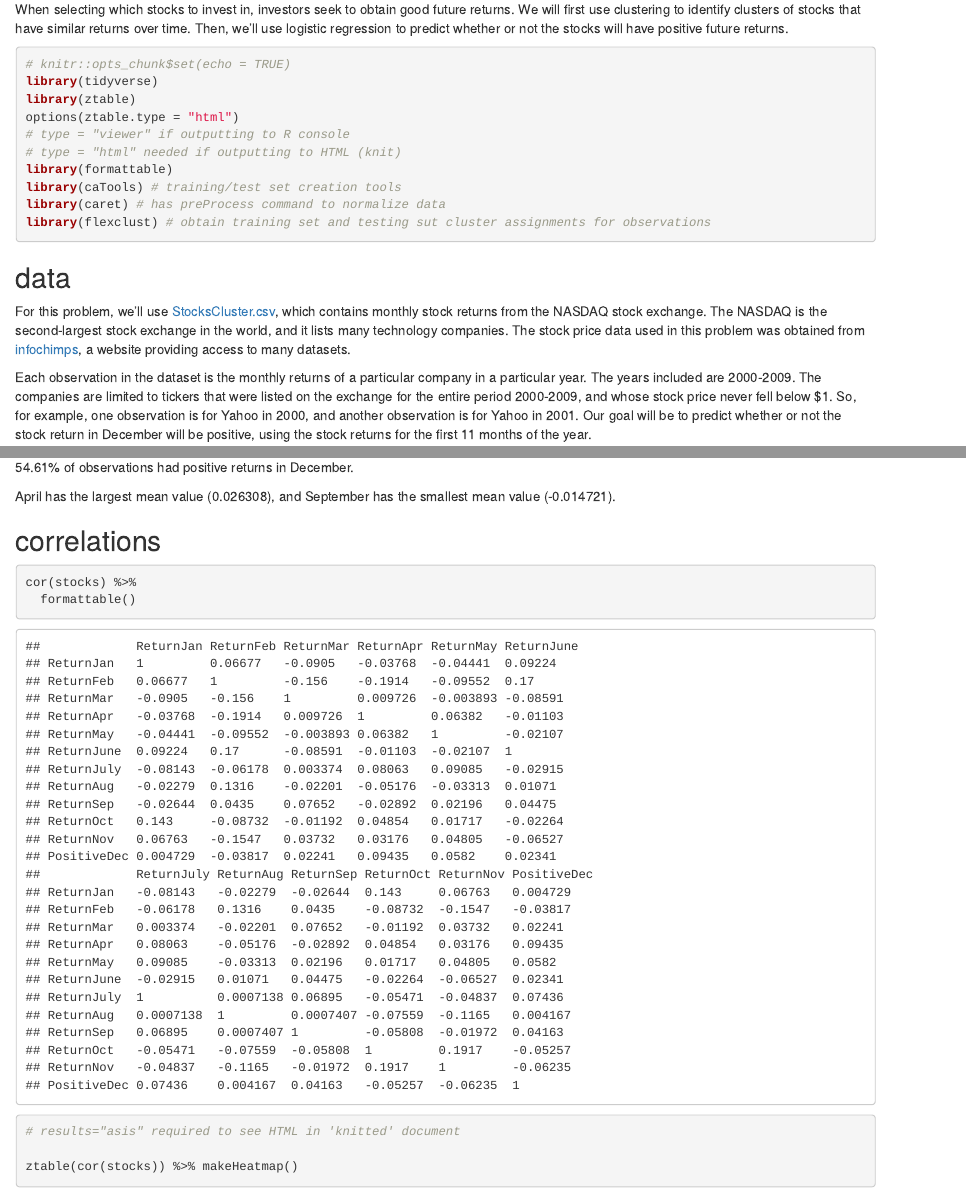
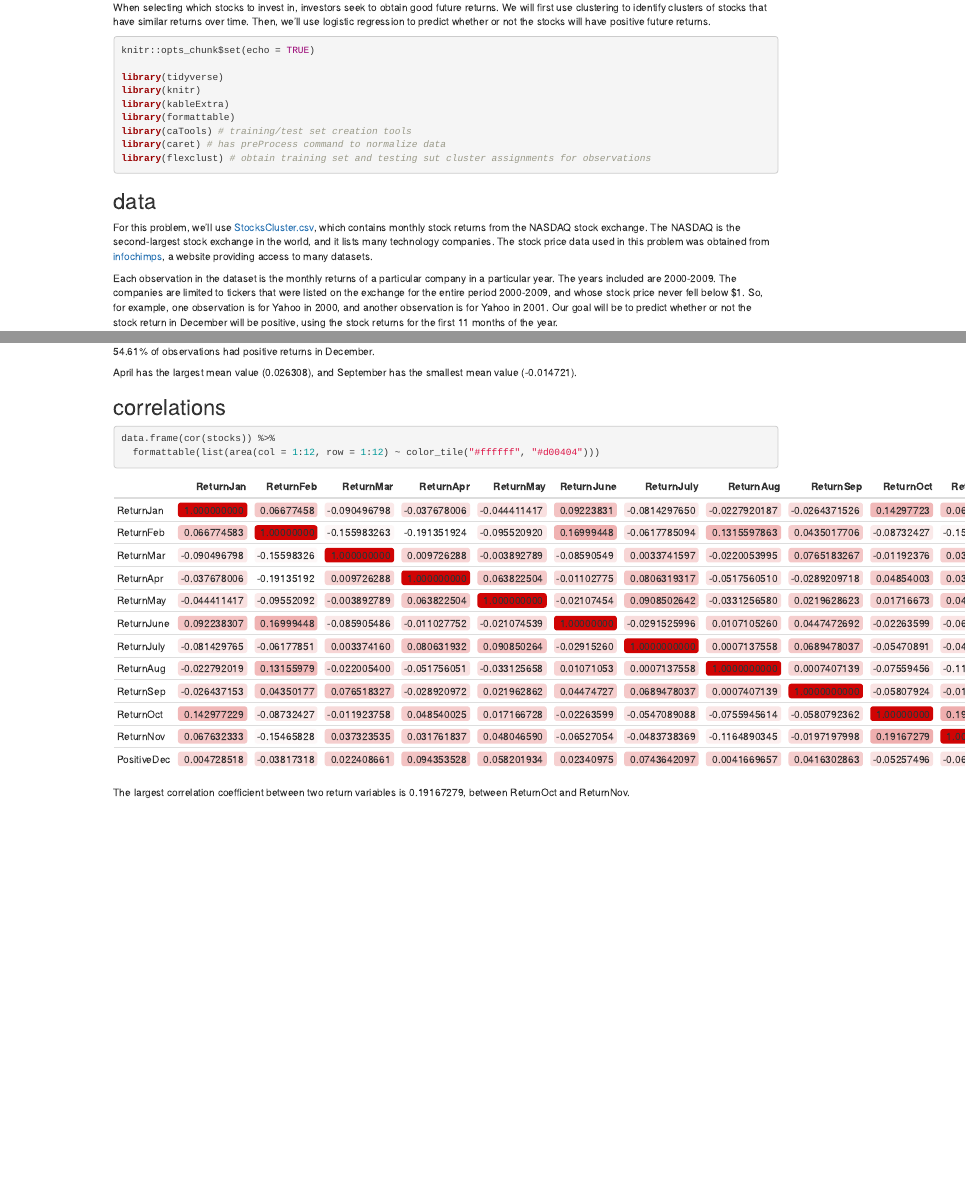
Before and after one commit to DavidPatShuiFong/AnalyticsEdge, an R Markdown document (PredictingStockReturnsCluster.Rmd): the page in a window 1100 px wide, from 230 px down before the commit and from 180 px down after it, so that both start at the same text, and a second part further down, joined at a grey line. Rendered offline with R 4.5, knitr and Pandoc, with nearby package versions; some code elsewhere in the file could not run offline.

Commit message:
convert from ztable to formattable

````diff
--- a/PredictingStockReturnsCluster.Rmd
+++ b/PredictingStockReturnsCluster.Rmd
@@ -12,12 +12,11 @@ Cluster-then-predict is a methodology in which you first cluster observations an
 When selecting which stocks to invest in, investors seek to obtain good future returns. We will first use clustering to identify clusters of stocks that have similar returns over time. Then, we'll use logistic regression to predict whether or not the stocks will have positive future returns.
 
 ```{r setup, message=FALSE, warn=FALSE}
-# knitr::opts_chunk$set(echo = TRUE)
+knitr::opts_chunk$set(echo = TRUE)
+
 library(tidyverse)
-library(ztable)
-options(ztable.type = "html")
-# type = "viewer" if outputting to R console
-# type = "html" needed if outputting to HTML (knit)
+library(knitr)
+library(kableExtra)
 library(formattable)
 library(caTools) # training/test set creation tools
 library(caret) # has preProcess command to normalize data
@@ -63,14 +62,8 @@ April has the largest mean value (0.026308), and September has the smallest mean
 ## correlations
 
 ```{r}
-cor(stocks) %>%
-  formattable()
-```
-
-```{r results="asis"}
-# results="asis" required to see HTML in 'knitted' document
-
-ztable(cor(stocks)) %>% makeHeatmap()
+data.frame(cor(stocks)) %>%
+  formattable(list(area(col = 1:12, row = 1:12) ~ color_tile("#ffffff", "#d00404")))
 ```
 
 The largest correlation coefficient between two return variables is 0.19167279, between ReturnOct and ReturnNov.
````
